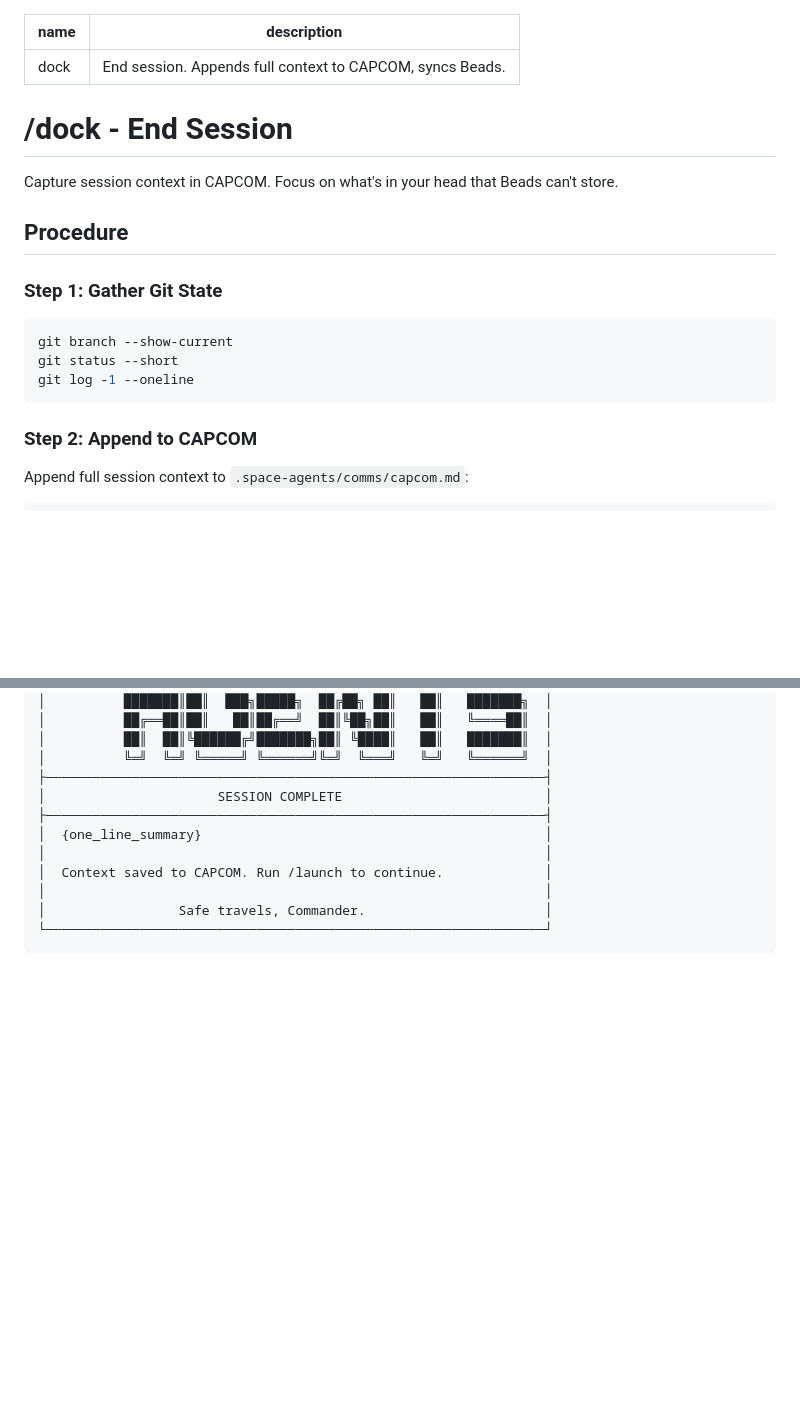
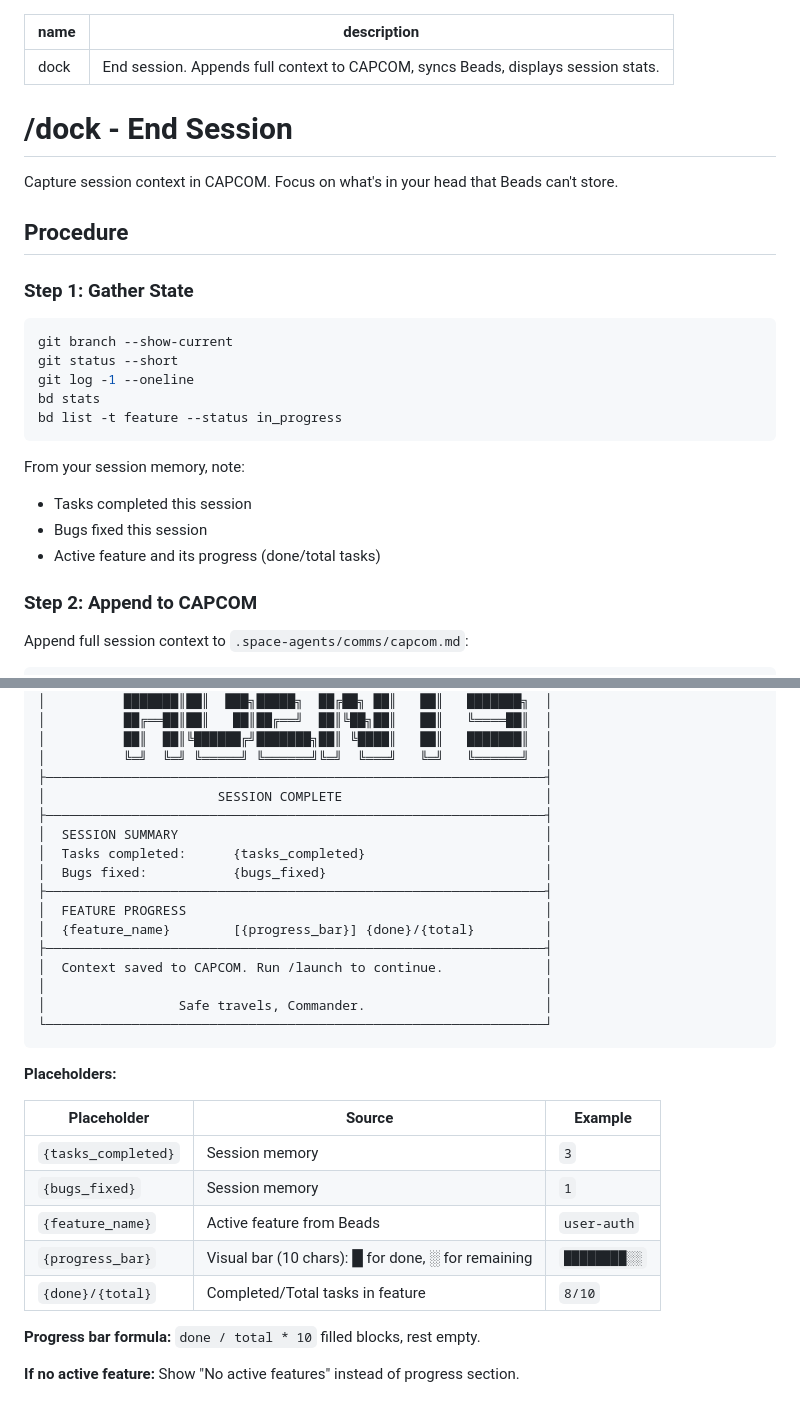
Before and after one commit to thebrownproject/space-agents, a Markdown page: skills/dock/SKILL.md, 2 parts joined by grey strips. GitHub-like rendering; blank space fills up the shorter version.

Commit message:
feat: restore progress bar and session stats to dock screen

````diff
--- a/skills/dock/SKILL.md
+++ b/skills/dock/SKILL.md
@@ -1,6 +1,6 @@
 ---
 name: dock
-description: "End session. Appends full context to CAPCOM, syncs Beads."
+description: "End session. Appends full context to CAPCOM, syncs Beads, displays session stats."
 ---
 
 # /dock - End Session
@@ -9,13 +9,20 @@ Capture session context in CAPCOM. Focus on what's in your head that Beads can't
 
 ## Procedure
 
-### Step 1: Gather Git State
+### Step 1: Gather State
 
 ```bash
 git branch --show-current
 git status --short
 git log -1 --oneline
+bd stats
+bd list -t feature --status in_progress
 ```
+
+From your session memory, note:
+- Tasks completed this session
+- Bugs fixed this session
+- Active feature and its progress (done/total tasks)
 
 ### Step 2: Append to CAPCOM
 
@@ -77,10 +84,29 @@ git add -A && git commit -m "dock: session end" && git push
 ├────────────────────────────────────────────────────────────────┤
 │                      SESSION COMPLETE                          │
 ├────────────────────────────────────────────────────────────────┤
-│  {one_line_summary}                                            │
-│                                                                │
+│  SESSION SUMMARY                                               │
+│  Tasks completed:      {tasks_completed}                       │
+│  Bugs fixed:           {bugs_fixed}                            │
+├────────────────────────────────────────────────────────────────┤
+│  FEATURE PROGRESS                                              │
+│  {feature_name}        [{progress_bar}] {done}/{total}         │
+├────────────────────────────────────────────────────────────────┤
 │  Context saved to CAPCOM. Run /launch to continue.             │
 │                                                                │
 │                 Safe travels, Commander.                       │
 └────────────────────────────────────────────────────────────────┘
 ```
+
+**Placeholders:**
+
+| Placeholder | Source | Example |
+|-------------|--------|---------|
+| `{tasks_completed}` | Session memory | `3` |
+| `{bugs_fixed}` | Session memory | `1` |
+| `{feature_name}` | Active feature from Beads | `user-auth` |
+| `{progress_bar}` | Visual bar (10 chars): █ for done, ░ for remaining | `████████░░` |
+| `{done}/{total}` | Completed/Total tasks in feature | `8/10` |
+
+**Progress bar formula:** `done / total * 10` filled blocks, rest empty.
+
+**If no active feature:** Show "No active features" instead of progress section.
````
